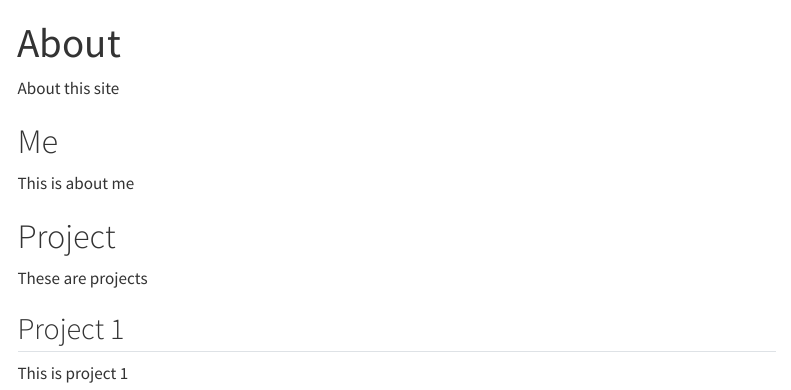
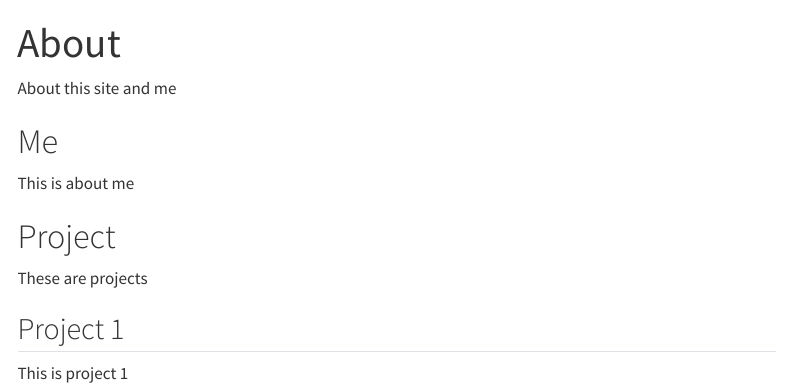
Before and after one commit to Ra1yne/IntroWebsite, a Quarto document (about.qmd): the page in a window 1100 px wide, from its top. Rendered offline with R 4.5, knitr and Pandoc in place of Quarto, with nearby package versions; menus at the side of the page are left out.

Commit message:
Update about.qmd

```diff
--- a/about.qmd
+++ b/about.qmd
@@ -2,7 +2,7 @@
 title: "About"
 ---
 
-About this site
+About this site and me
 
 # Me
 
```
